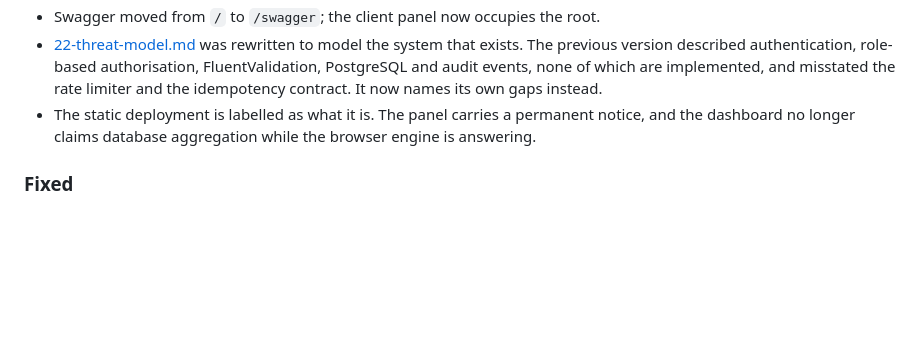
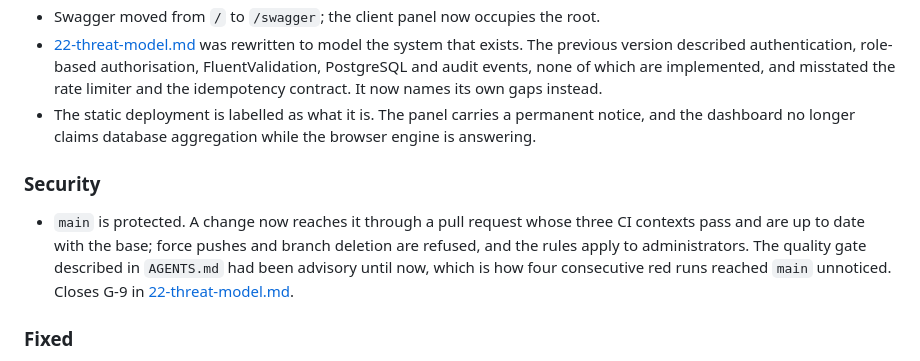
Before and after one commit to Nain9Dev/NainOrder, a Markdown page: docs/90-changelog.md, the part around the change. Drawn GitHub-style; blank space fills up the shorter version.

Commit message:
docs: record that main is now a protected branch
AGENTS.md states that a red pipeline blocks the change that broke it. Until now
that was advisory: main had no protection, which is how the container job stayed
red through four consecutive runs without stopping anything.

main now requires a pull request whose three CI contexts pass and are up to date
with the base branch. Force pushes and branch deletion are refused, and the rules
apply to administrators, so the gate holds for the owner too.

Required approvals are zero: the repository has a single maintainer, and a review
count above zero would make every pull request unmergeable rather than reviewed.

Closes G-9 in the threat model and T-030 in the task log.

```diff
--- a/docs/90-changelog.md
+++ b/docs/90-changelog.md
@@ -48,6 +48,14 @@ Notable changes. Format loosely follows Keep a Changelog; dates come from git.
 - The static deployment is labelled as what it is. The panel carries a permanent notice, and the
   dashboard no longer claims database aggregation while the browser engine is answering.
 
+### Security
+
+- `main` is protected. A change now reaches it through a pull request whose three CI contexts pass
+  and are up to date with the base; force pushes and branch deletion are refused, and the rules
+  apply to administrators. The quality gate described in `AGENTS.md` had been advisory until now,
+  which is how four consecutive red runs reached `main` unnoticed. Closes G-9 in
+  [22-threat-model.md](22-threat-model.md).
+
 ### Fixed
 
 - An unknown route under `/api` returned `200` with the panel's HTML instead of `404` JSON, which
```
Also changed, not shown: docs/22-threat-model.md (+1 -1 lines), docs/40-tasks.md (+1 -1 lines).
